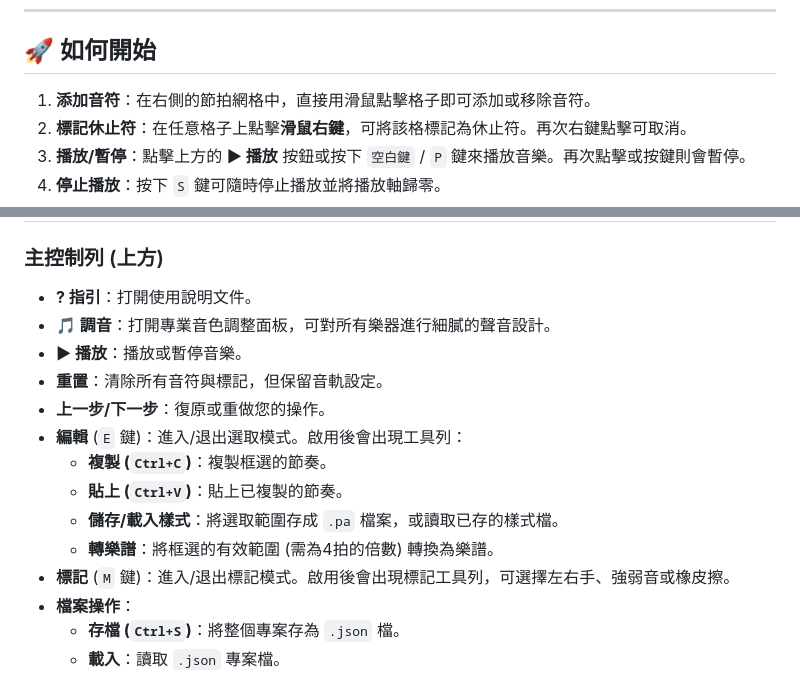
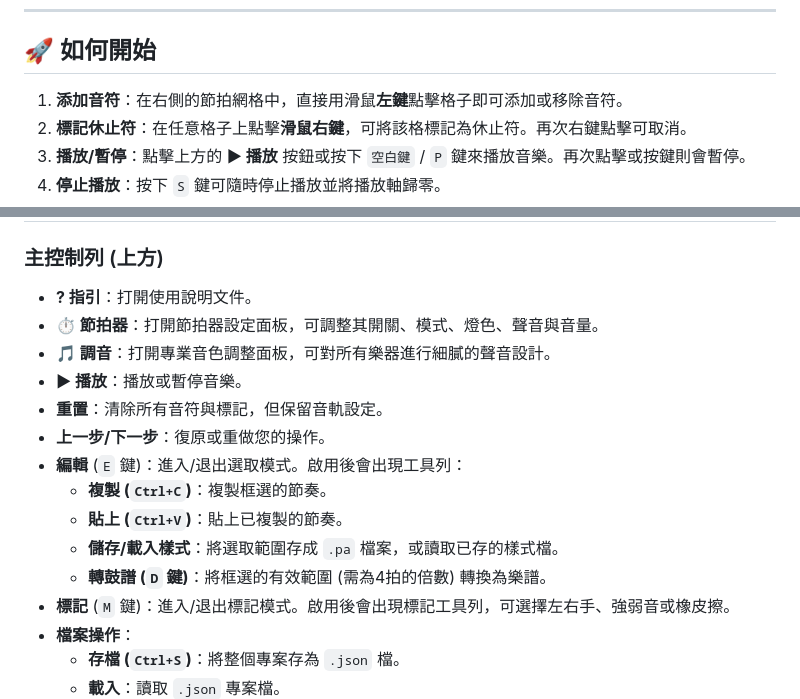
Before and after one commit to a630050/beatmaker-samba-V2, a Markdown page: README.md, 2 parts joined by grey strips. Rendered like a GitHub page.

```diff
--- a/README.md
+++ b/README.md
@@ -29,7 +32,7 @@ https://a630050.github.io/beatmaker-samba-V2/
 
 ## 🚀 如何開始
 
-1.  **添加音符**：在右側的節拍網格中，直接用滑鼠點擊格子即可添加或移除音符。
+1.  **添加音符**：在右側的節拍網格中，直接用滑鼠**左鍵**點擊格子即可添加或移除音符。
 2.  **標記休止符**：在任意格子上點擊**滑鼠右鍵**，可將該格標記為休止符。再次右鍵點擊可取消。
 3.  **播放/暫停**：點擊上方的 **▶ 播放** 按鈕或按下 `空白鍵` / `P` 鍵來播放音樂。再次點擊或按鍵則會暫停。
 4.  **停止播放**：按下 `S` 鍵可隨時停止播放並將播放軸歸零。
@@ -45,6 +48,7 @@ https://a630050.github.io/beatmaker-samba-V2/
 ### 主控制列 (上方)
 
 *   **? 指引**：打開使用說明文件。
+*   **⏱️ 節拍器**：打開節拍器設定面板，可調整其開關、模式、燈色、聲音與音量。
 *   **🎵 調音**：打開專業音色調整面板，可對所有樂器進行細膩的聲音設計。
 *   **▶ 播放**：播放或暫停音樂。
 *   **重置**：清除所有音符與標記，但保留音軌設定。
@@ -53,7 +57,7 @@ https://a630050.github.io/beatmaker-samba-V2/
     *   **複製 (`Ctrl+C`)**：複製框選的節奏。
     *   **貼上 (`Ctrl+V`)**：貼上已複製的節奏。
     *   **儲存/載入樣式**：將選取範圍存成 `.pa` 檔案，或讀取已存的樣式檔。
-    *   **轉樂譜**：將框選的有效範圍 (需為4拍的倍數) 轉換為樂譜。
+    *   **轉鼓譜 (`D` 鍵)**：將框選的有效範圍 (需為4拍的倍數) 轉換為樂譜。
 *   **標記** (`M` 鍵)：進入/退出標記模式。啟用後會出現標記工具列，可選擇左右手、強弱音或橡皮擦。
 *   **檔案操作**：
     *   **存檔 (`Ctrl+S`)**：將整個專案存為 `.json` 檔。
```
Also changed, not shown: other parts of README.md (+53 -17 lines).
